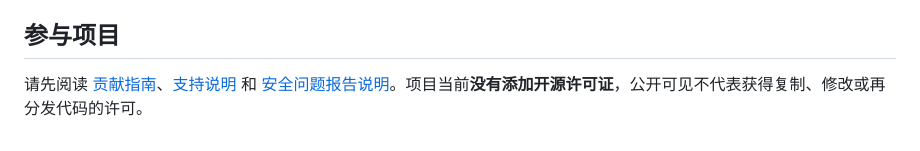
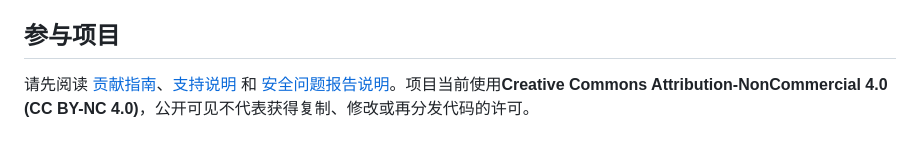
Before and after one commit to 4324264/EchoMark, a Markdown page: README.md, the part around the change. Rendered like a GitHub page.

```diff
--- a/README.md
+++ b/README.md
@@ -65,4 +65,4 @@ GitHub Pages 由 `.github/workflows/deploy-pages.yml` 部署。仓库设置中
 
 ## 参与项目
 
-请先阅读 [贡献指南](CONTRIBUTING.md)、[支持说明](SUPPORT.md) 和 [安全问题报告说明](SECURITY.md)。项目当前**没有添加开源许可证**，公开可见不代表获得复制、修改或再分发代码的许可。
+请先阅读 [贡献指南](CONTRIBUTING.md)、[支持说明](SUPPORT.md) 和 [安全问题报告说明](SECURITY.md)。项目当前使用**Creative Commons Attribution-NonCommercial 4.0 (CC BY-NC 4.0)**，公开可见不代表获得复制、修改或再分发代码的许可。
```
